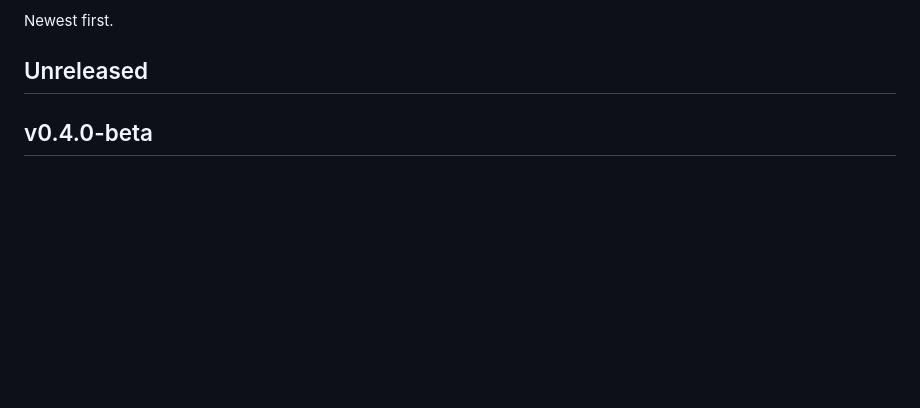
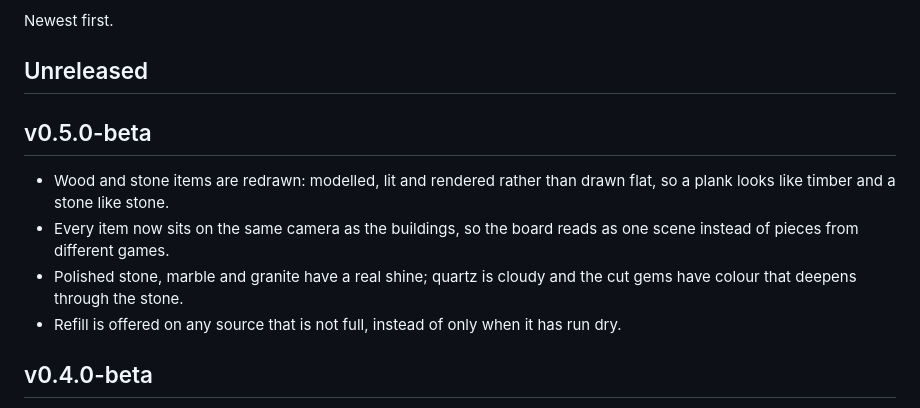
Before and after one commit to Genostyx/merge-legacy, a Markdown page: CHANGELOG.md, the part around the change. GitHub-like rendering; blank space fills up the shorter version.

Commit message:
Cut v0.5.0-beta
A minor bump rather than a patch: the item art is a different thing now, not a
tidied version of the old thing. Wood and stone are modelled in Blender and
rendered through one camera and one light, and the whole sprite pipeline that
produces them is in the repo rather than in somebody's open Blender session.

The camera is also the game's own - 26.565 degrees, atan(0.5) - which the
runtime projection had never actually matched.

Player-facing, it is what the board looks like, plus REFILL being offered on
any source that is not full.

Co-Authored-By: Claude Opus 5 <noreply@anthropic.com>

```diff
--- a/CHANGELOG.md
+++ b/CHANGELOG.md
@@ -10,6 +10,17 @@ engineering detail in the commit messages, where it belongs.
 Newest first.
 
 ## Unreleased
+
+## v0.5.0-beta
+
+- Wood and stone items are redrawn: modelled, lit and rendered rather than
+  drawn flat, so a plank looks like timber and a stone like stone.
+- Every item now sits on the same camera as the buildings, so the board reads
+  as one scene instead of pieces from different games.
+- Polished stone, marble and granite have a real shine; quartz is cloudy and
+  the cut gems have colour that deepens through the stone.
+- Refill is offered on any source that is not full, instead of only when it
+  has run dry.
 
 ## v0.4.0-beta
 
```
